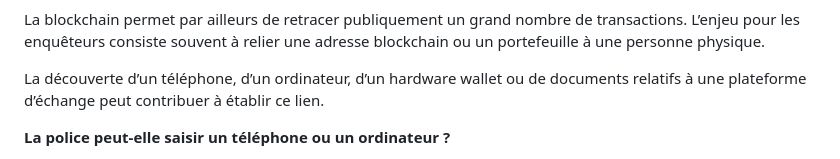
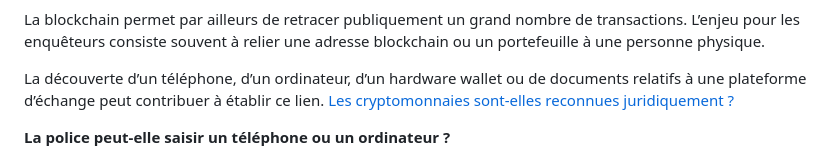
Before and after one commit to Avetisiana/Site-Avocat-FX, a Markdown page: _content/articles/perquisition-et-cryptomonnaies-que-peut-saisir-la-police.md, the part around the change. GitHub-like rendering.

Commit message:
Update Article “perquisition-et-cryptomonnaies-que-peut-saisir-la-police”

```diff
--- a/_content/articles/perquisition-et-cryptomonnaies-que-peut-saisir-la-police.md
+++ b/_content/articles/perquisition-et-cryptomonnaies-que-peut-saisir-la-police.md
@@ -38,6 +38,7 @@ Cette recherche peut notamment intervenir dans des dossiers concernant :
 La blockchain permet par ailleurs de retracer publiquement un grand nombre de transactions. L’enjeu pour les enquêteurs consiste souvent à relier une adresse blockchain ou un portefeuille à une personne physique.
 
 La découverte d’un téléphone, d’un ordinateur, d’un hardware wallet ou de documents relatifs à une plateforme d’échange peut contribuer à établir ce lien.
+[Les cryptomonnaies sont-elles reconnues juridiquement ?](https://laperonnie-avocat.fr/article-les-cryptomonnaies-sont-elles-reconnues-juridiquement-en-france)
 
 **La police peut-elle saisir un téléphone ou un ordinateur ?**
 
```
